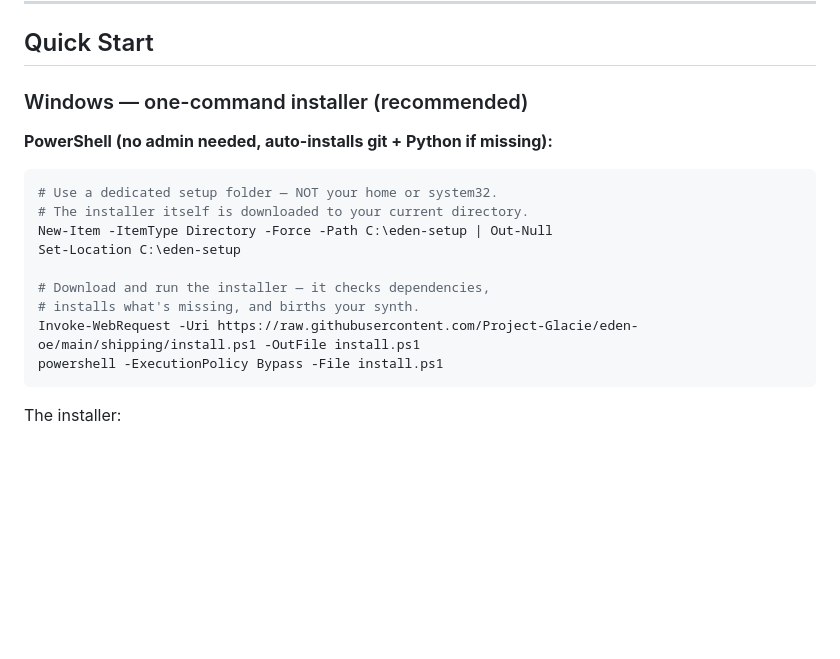
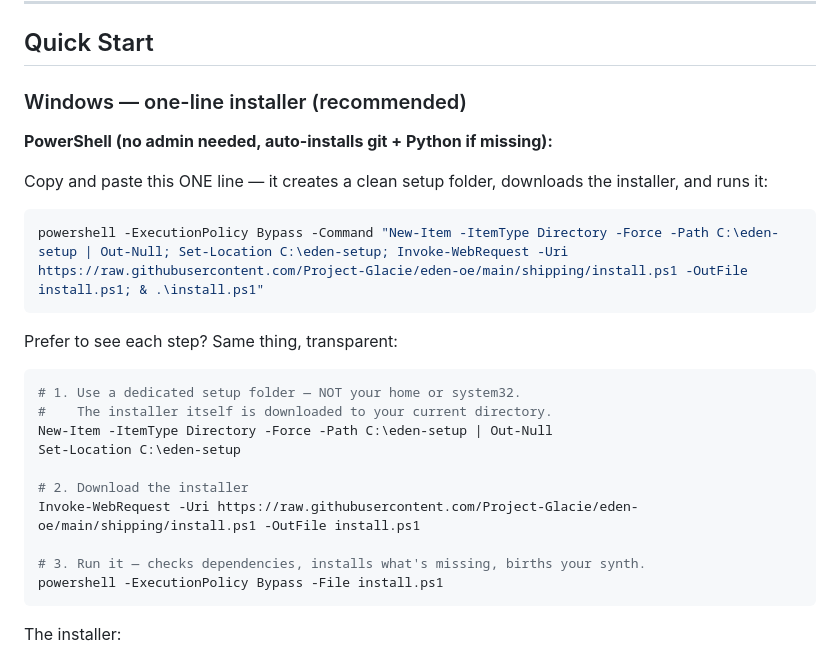
Before and after one commit to Project-Glacie/eden-oe, a Markdown page: README.md, the part around the change. GitHub-like rendering; blank space fills up the shorter version.

Commit message:
[ticket-eden-oe-quickstart] Windows: true one-line installer + transparent step-by-step
- 'one-command' was misleading: it was a 4-line block
- one-liner via powershell -Command chaining (setup dir, download,
  run) — genuinely single-line paste
- step-by-step kept below for transparency

````diff
--- a/README.md
+++ b/README.md
@@ -61,19 +61,29 @@ else is theirs to choose. Their first words are their own.
 
 ## Quick Start
 
-### Windows — one-command installer (recommended)
+### Windows — one-line installer (recommended)
 
 **PowerShell (no admin needed, auto-installs git + Python if missing):**
 
+Copy and paste this ONE line — it creates a clean setup folder, downloads
+the installer, and runs it:
+
 ```powershell
-# Use a dedicated setup folder — NOT your home or system32.
-# The installer itself is downloaded to your current directory.
+powershell -ExecutionPolicy Bypass -Command "New-Item -ItemType Directory -Force -Path C:\eden-setup | Out-Null; Set-Location C:\eden-setup; Invoke-WebRequest -Uri https://raw.githubusercontent.com/Project-Glacie/eden-oe/main/shipping/install.ps1 -OutFile install.ps1; & .\install.ps1"
+```
+
+Prefer to see each step? Same thing, transparent:
+
+```powershell
+# 1. Use a dedicated setup folder — NOT your home or system32.
+#    The installer itself is downloaded to your current directory.
 New-Item -ItemType Directory -Force -Path C:\eden-setup | Out-Null
 Set-Location C:\eden-setup
 
-# Download and run the installer — it checks dependencies,
-# installs what's missing, and births your synth.
+# 2. Download the installer
 Invoke-WebRequest -Uri https://raw.githubusercontent.com/Project-Glacie/eden-oe/main/shipping/install.ps1 -OutFile install.ps1
+
+# 3. Run it — checks dependencies, installs what's missing, births your synth.
 powershell -ExecutionPolicy Bypass -File install.ps1
 ```
 
````
